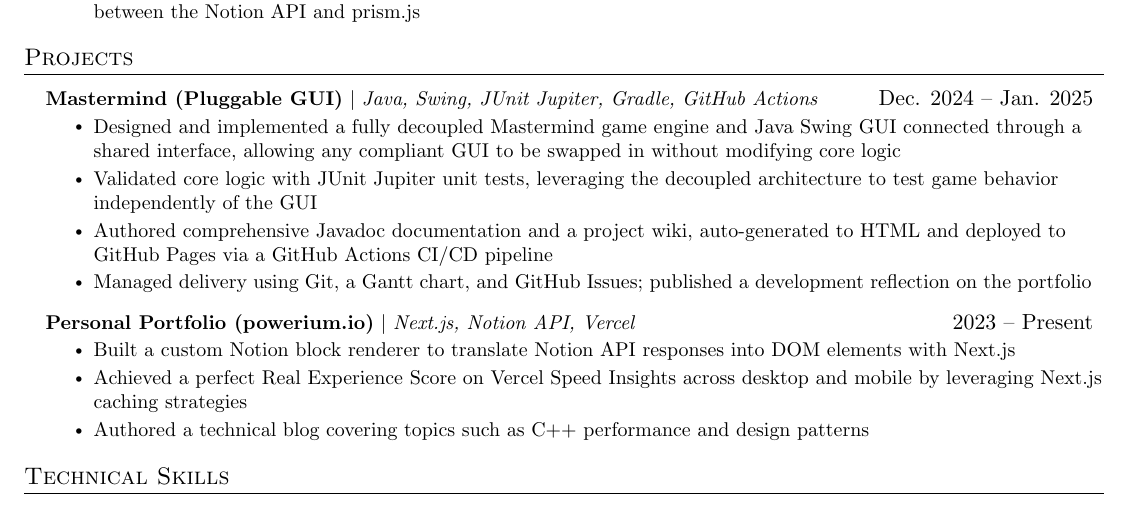
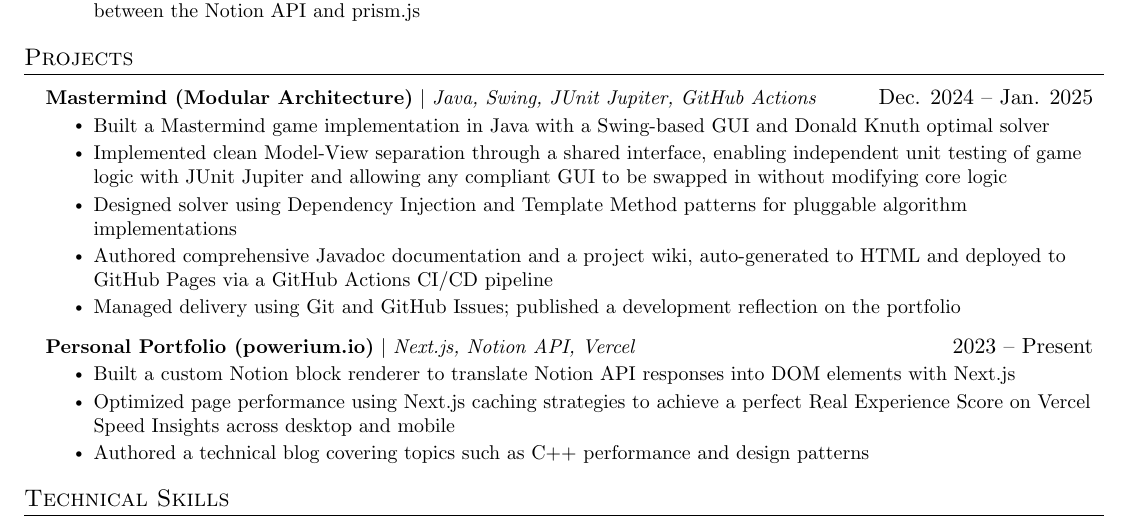
Before and after one commit to powersagitar/resume, a LaTeX document (main.tex): part of the page, cut so that both start at the same text. Compiled offline with pdfLaTeX.

Commit message:
im still tweaking

```diff
--- a/main.tex
+++ b/main.tex
@@ -204,23 +204,20 @@
 \section{Projects}
   \resumeSubHeadingListStart
     \resumeProjectHeading
-      {\textbf{Mastermind (Pluggable GUI)} $|$ \emph{Java, Swing, JUnit Jupiter, Gradle, GitHub
-      Actions}}{Dec. 2024 -- Jan. 2025}
+      {\textbf{Mastermind (Modular Architecture)} $|$ \emph{Java, Swing, JUnit Jupiter, GitHub Actions}}{Dec. 2024 -- Jan. 2025}
       \resumeItemListStart
-        \resumeItem{Designed and implemented a fully decoupled Mastermind game engine and Java Swing GUI connected through a shared interface, allowing any compliant GUI to be swapped in without modifying core logic}
-        \resumeItem{Validated core logic with JUnit Jupiter unit tests, leveraging the decoupled architecture to test
-        game behavior independently of the GUI}
-        \resumeItem{Authored comprehensive Javadoc documentation and a project wiki, auto-generated to HTML and
-        deployed to GitHub Pages via a GitHub Actions CI/CD pipeline}
-        \resumeItem{Managed delivery using Git, a Gantt chart, and GitHub Issues; published a
-        development reflection on the portfolio}
+        \resumeItem{Built a Mastermind game implementation in Java with a Swing-based GUI and Donald Knuth optimal solver}
+        \resumeItem{Implemented clean Model-View separation through a shared interface, enabling independent unit testing of game logic with JUnit Jupiter and allowing any compliant GUI to be swapped in without modifying core logic}
+        \resumeItem{Designed solver using Dependency Injection and Template Method patterns for pluggable algorithm implementations}
+        \resumeItem{Authored comprehensive Javadoc documentation and a project wiki, auto-generated to HTML and deployed to GitHub Pages via a GitHub Actions CI/CD pipeline}
+        \resumeItem{Managed delivery using Git and GitHub Issues; published a development reflection on the portfolio}
       \resumeItemListEnd
 
     \resumeProjectHeading
       {\textbf{Personal Portfolio (\href{https://www.powerium.io}{powerium.io})} $|$ \emph{Next.js, Notion API, Vercel}}{2023 -- Present}
       \resumeItemListStart
         \resumeItem{Built a custom Notion block renderer to translate Notion API responses into DOM elements with Next.js}
-        \resumeItem{Achieved a perfect Real Experience Score on Vercel Speed Insights across desktop and mobile by leveraging Next.js caching strategies}
+        \resumeItem{Optimized page performance using Next.js caching strategies to achieve a perfect Real Experience Score on Vercel Speed Insights across desktop and mobile}
         \resumeItem{Authored a technical blog covering topics such as C++ performance and design patterns}
       \resumeItemListEnd
   \resumeSubHeadingListEnd
```
